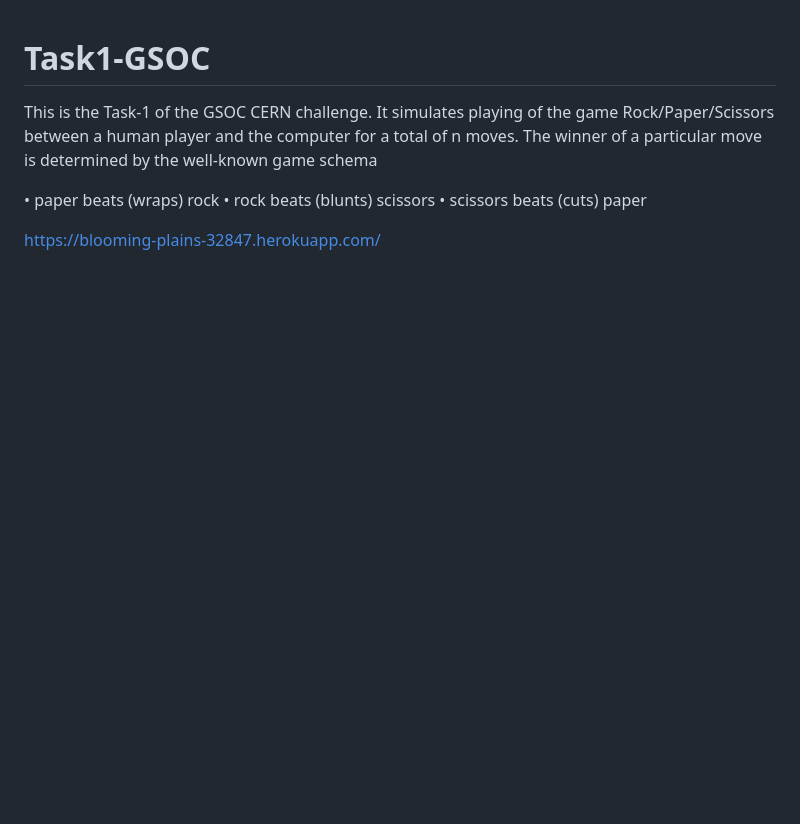
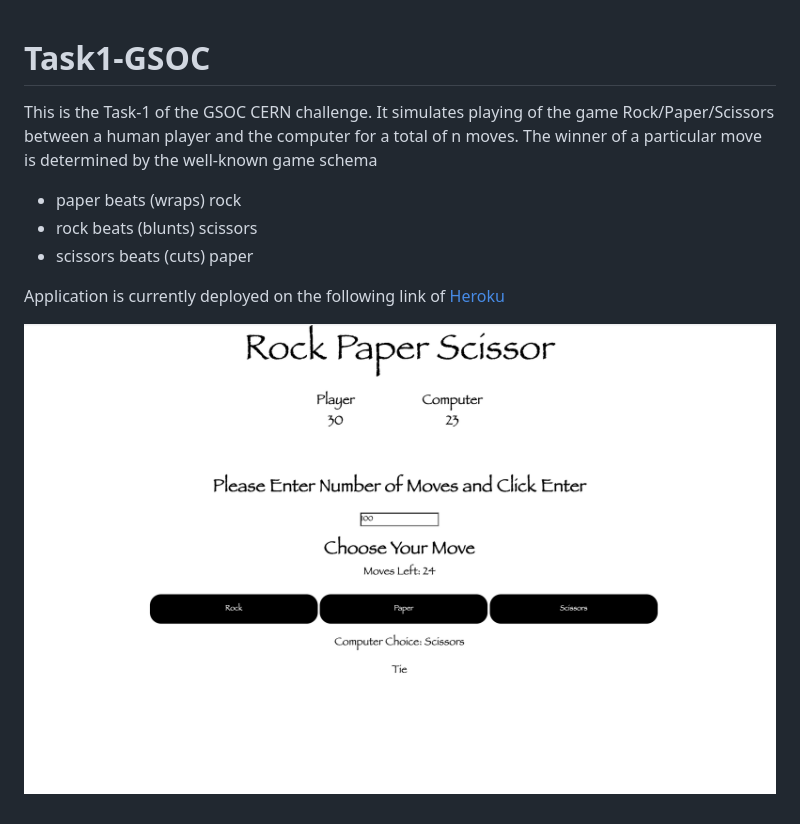
Before and after one commit to osamaahmed17/Task1-GSOC, a Markdown page: README.md, the part around the change. Rendered like a GitHub page; pictures changed too: game.png (added); blank space fills up the shorter version.

Commit message:
Image Added

```diff
--- a/README.md
+++ b/README.md
@@ -1,8 +1,10 @@
 # Task1-GSOC
 This is the Task-1 of the GSOC CERN challenge. It simulates playing of the game Rock/Paper/Scissors between a human player and the computer for a total of n moves. The winner of a particular move is determined by the well-known game schema
 
-• paper beats (wraps) rock
-• rock beats (blunts) scissors
-• scissors beats (cuts) paper
+- paper beats (wraps) rock
+- rock beats (blunts) scissors
+- scissors beats (cuts) paper
 
-https://blooming-plains-32847.herokuapp.com/
+Application is currently deployed on the following link of [Heroku](https://blooming-plains-32847.herokuapp.com/)
+
+![Image](./game.png)
```
